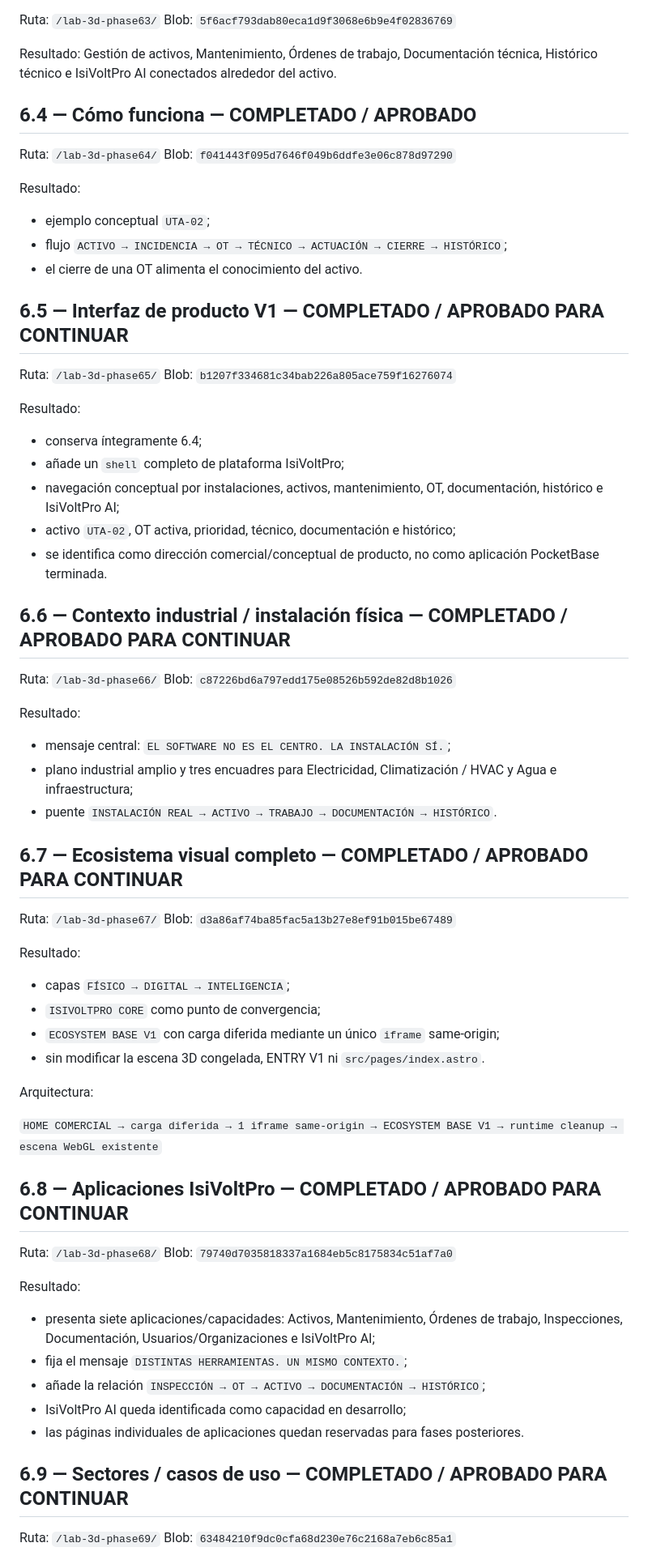
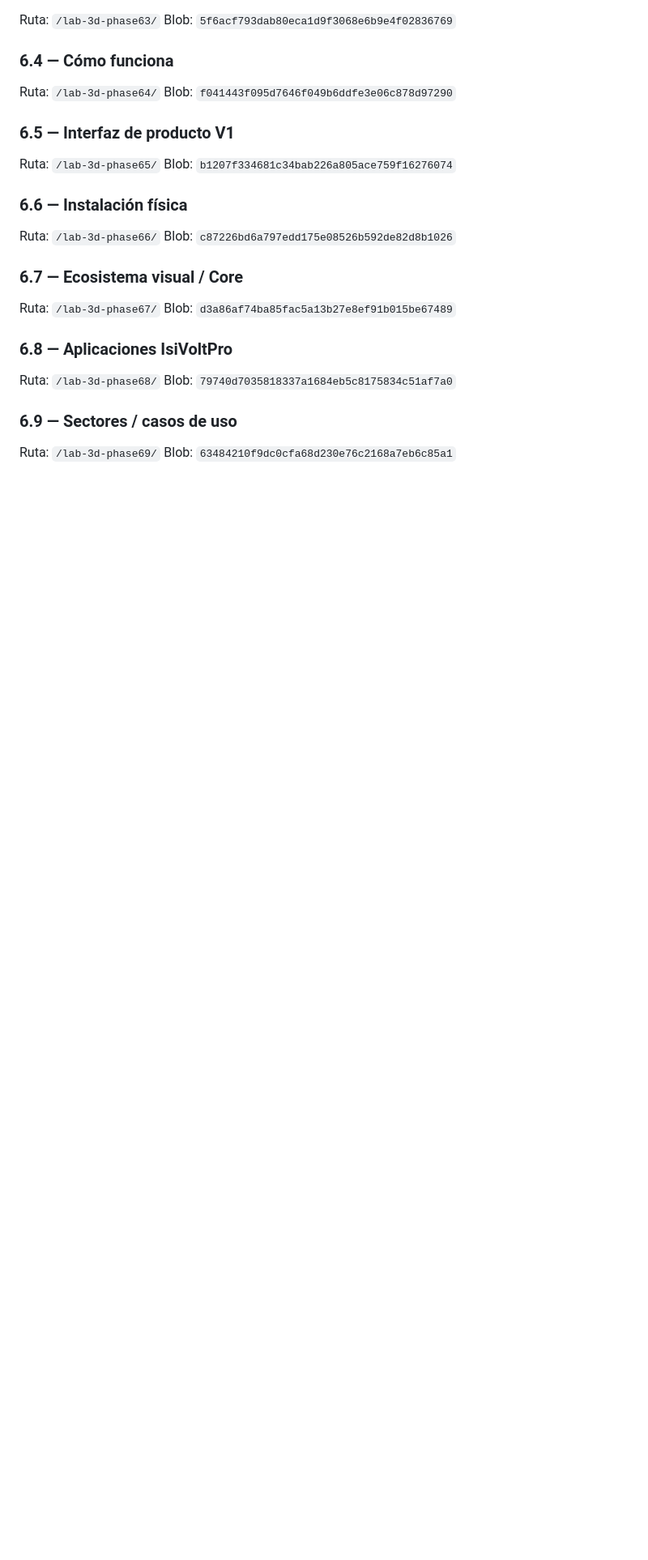
Before and after one commit to izc05/isivoltpro-web-v3, a Markdown page: docs/phase-6-commercial-home.md, the part around one of its changes. Shown at 81% size. GitHub-like rendering; blank space fills up the shorter version.

```diff
--- a/docs/phase-6-commercial-home.md
+++ b/docs/phase-6-commercial-home.md
@@ -67,74 +60,27 @@ Resultado: narrativa en español, definición del ecosistema, activo como centro
 Ruta: `/lab-3d-phase63/`
 Blob: `5f6acf793dab80eca1d9f3068e6b9e4f02836769`
 
-Resultado: Gestión de activos, Mantenimiento, Órdenes de trabajo, Documentación técnica, Histórico técnico e IsiVoltPro AI conectados alrededor del activo.
-
-## 6.4 — Cómo funciona — COMPLETADO / APROBADO
-
+### 6.4 — Cómo funciona
 Ruta: `/lab-3d-phase64/`
 Blob: `f041443f095d7646f049b6ddfe3e06c878d97290`
 
-Resultado:
-
-- ejemplo conceptual `UTA-02`;
-- flujo `ACTIVO → INCIDENCIA → OT → TÉCNICO → ACTUACIÓN → CIERRE → HISTÓRICO`;
-- el cierre de una OT alimenta el conocimiento del activo.
-
-## 6.5 — Interfaz de producto V1 — COMPLETADO / APROBADO PARA CONTINUAR
-
+### 6.5 — Interfaz de producto V1
 Ruta: `/lab-3d-phase65/`
 Blob: `b1207f334681c34bab226a805ace759f16276074`
 
-Resultado:
-
-- conserva íntegramente 6.4;
-- añade un `shell` completo de plataforma IsiVoltPro;
-- navegación conceptual por instalaciones, activos, mantenimiento, OT, documentación, histórico e IsiVoltPro AI;
-- activo `UTA-02`, OT activa, prioridad, técnico, documentación e histórico;
-- se identifica como dirección comercial/conceptual de producto, no como aplicación PocketBase terminada.
-
-## 6.6 — Contexto industrial / instalación física — COMPLETADO / APROBADO PARA CONTINUAR
-
+### 6.6 — Instalación física
 Ruta: `/lab-3d-phase66/`
 Blob: `c87226bd6a797edd175e08526b592de82d8b1026`
 
-Resultado:
-
-- mensaje central: `EL SOFTWARE NO ES EL CENTRO. LA INSTALACIÓN SÍ.`;
-- plano industrial amplio y tres encuadres para Electricidad, Climatización / HVAC y Agua e infraestructura;
-- puente `INSTALACIÓN REAL → ACTIVO → TRABAJO → DOCUMENTACIÓN → HISTÓRICO`.
-
-## 6.7 — Ecosistema visual completo — COMPLETADO / APROBADO PARA CONTINUAR
-
+### 6.7 — Ecosistema visual / Core
 Ruta: `/lab-3d-phase67/`
 Blob: `d3a86af74ba85fac5a13b27e8ef91b015be67489`
 
-Resultado:
-
-- capas `FÍSICO → DIGITAL → INTELIGENCIA`;
-- `ISIVOLTPRO CORE` como punto de convergencia;
-- `ECOSYSTEM BASE V1` con carga diferida mediante un único `iframe` same-origin;
-- sin modificar la escena 3D congelada, ENTRY V1 ni `src/pages/index.astro`.
-
-Arquitectura:
-
-`HOME COMERCIAL → carga diferida → 1 iframe same-origin → ECOSYSTEM BASE V1 → runtime cleanup → escena WebGL existente`
-
-## 6.8 — Aplicaciones IsiVoltPro — COMPLETADO / APROBADO PARA CONTINUAR
-
+### 6.8 — Aplicaciones IsiVoltPro
 Ruta: `/lab-3d-phase68/`
 Blob: `79740d7035818337a1684eb5c8175834c51af7a0`
 
-Resultado:
-
-- presenta siete aplicaciones/capacidades: Activos, Mantenimiento, Órdenes de trabajo, Inspecciones, Documentación, Usuarios/Organizaciones e IsiVoltPro AI;
-- fija el mensaje `DISTINTAS HERRAMIENTAS. UN MISMO CONTEXTO.`;
-- añade la relación `INSPECCIÓN → OT → ACTIVO → DOCUMENTACIÓN → HISTÓRICO`;
-- IsiVoltPro AI queda identificada como capacidad en desarrollo;
-- las páginas individuales de aplicaciones quedan reservadas para fases posteriores.
-
-## 6.9 — Sectores / casos de uso — COMPLETADO / APROBADO PARA CONTINUAR
-
+### 6.9 — Sectores / casos de uso
 Ruta: `/lab-3d-phase69/`
 Blob: `63484210f9dc0cfa68d230e76c2168a7eb6c85a1`
 
```
Also changed, not shown: other parts of docs/phase-6-commercial-home.md (+88 -71 lines).
